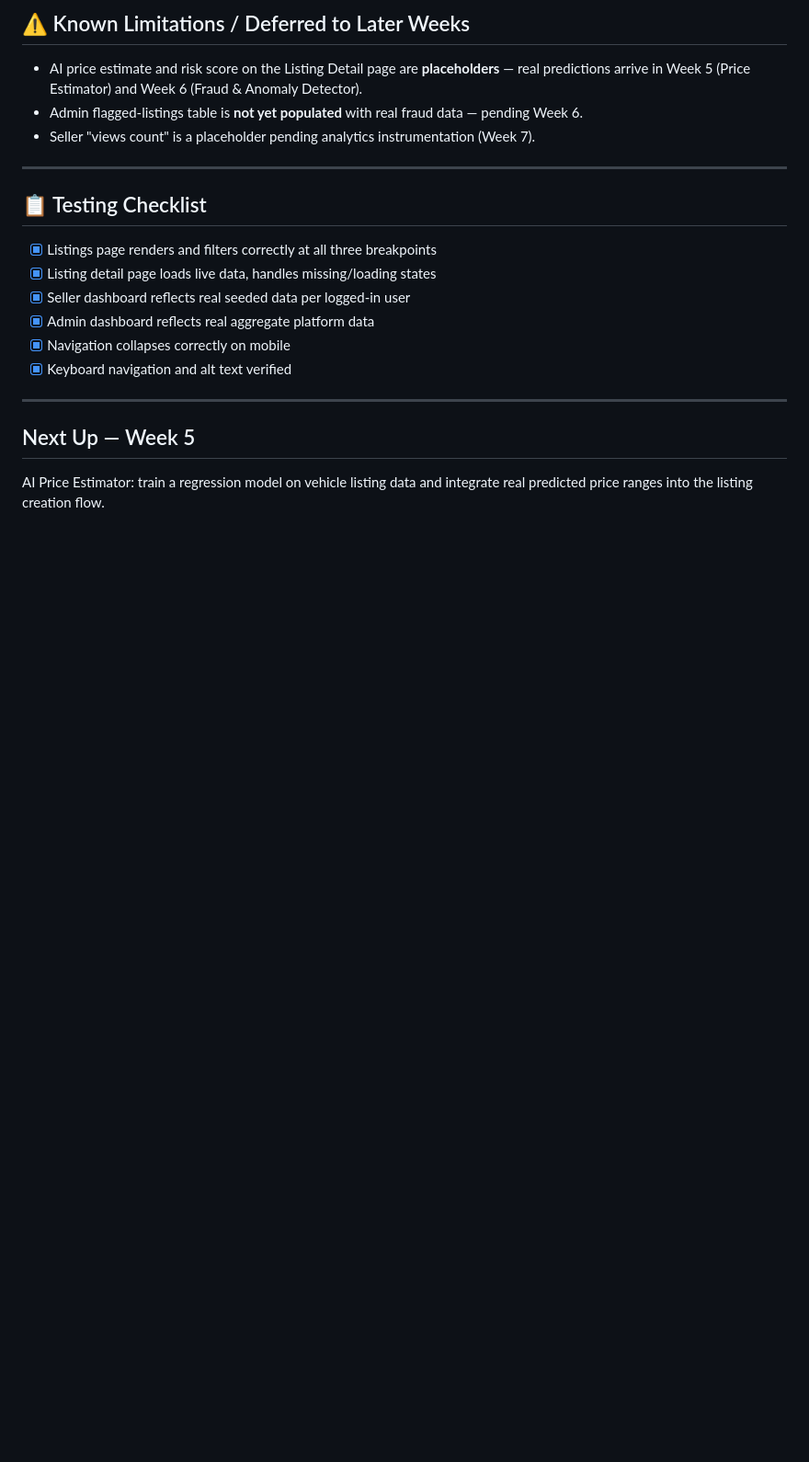
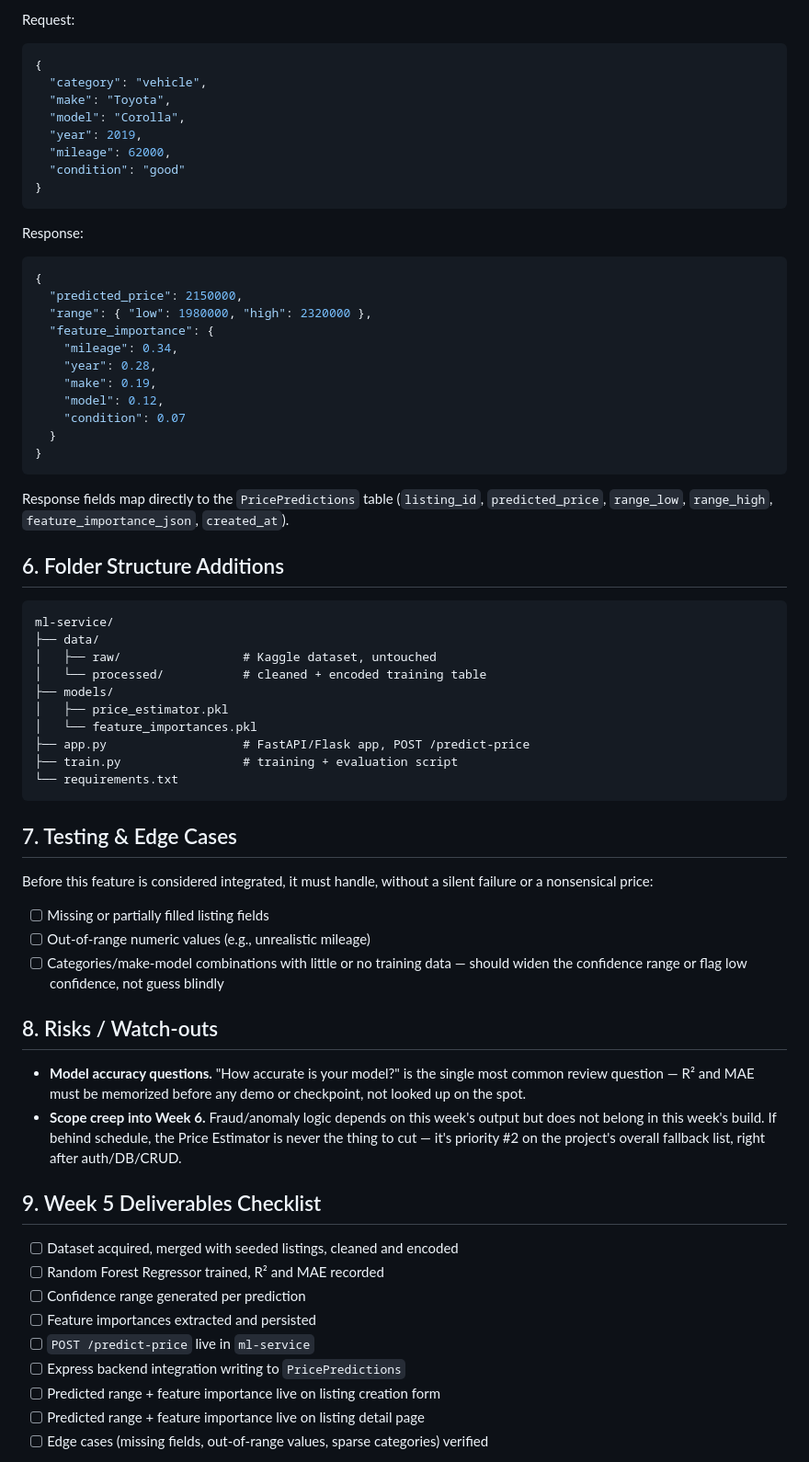
Before and after one commit to huzaifa505694/verilist, a Markdown page: README.md, the part around one of its changes. Shown at 92% size. GitHub-like rendering; blank space fills up the shorter version.

````diff
--- a/README.md
+++ b/README.md
@@ -55,23 +66,70 @@ All dashboard and listing views consume the real backend endpoints built in Week
 
-## ⚠️ Known Limitations / Deferred to Later Weeks
+Request:
+```json
+{
+  "category": "vehicle",
+  "make": "Toyota",
+  "model": "Corolla",
+  "year": 2019,
+  "mileage": 62000,
+  "condition": "good"
+}
+```
 
-- AI price estimate and risk score on the Listing Detail page are **placeholders** — real predictions arrive in Week 5 (Price Estimator) and Week 6 (Fraud & Anomaly Detector).
-- Admin flagged-listings table is **not yet populated** with real fraud data — pending Week 6.
-- Seller "views count" is a placeholder pending analytics instrumentation (Week 7).
+Response:
+```json
+{
+  "predicted_price": 2150000,
+  "range": { "low": 1980000, "high": 2320000 },
+  "feature_importance": {
+    "mileage": 0.34,
+    "year": 0.28,
+    "make": 0.19,
+    "model": 0.12,
+    "condition": 0.07
+  }
+}
+```
 
----
+Response fields map directly to the `PricePredictions` table (`listing_id`, `predicted_price`, `range_low`, `range_high`, `feature_importance_json`, `created_at`).
 
-## 📋 Testing Checklist
+## 6. Folder Structure Additions
 
-- [x] Listings page renders and filters correctly at all three breakpoints
-- [x] Listing detail page loads live data, handles missing/loading states
-- [x] Seller dashboard reflects real seeded data per logged-in user
-- [x] Admin dashboard reflects real aggregate platform data
-- [x] Navigation collapses correctly on mobile
-- [x] Keyboard navigation and alt text verified
+```
+ml-service/
+├── data/
+│   ├── raw/                 # Kaggle dataset, untouched
+│   └── processed/           # cleaned + encoded training table
+├── models/
+│   ├── price_estimator.pkl
+│   └── feature_importances.pkl
+├── app.py                   # FastAPI/Flask app, POST /predict-price
+├── train.py                 # training + evaluation script
+└── requirements.txt
+```
 
----
+## 7. Testing & Edge Cases
 
-## Next Up — Week 5
+Before this feature is considered integrated, it must handle, without a silent failure or a nonsensical price:
 
-AI Price Estimator: train a regression model on vehicle listing data and integrate real predicted price ranges into the listing creation flow.
+- [ ] Missing or partially filled listing fields
+- [ ] Out-of-range numeric values (e.g., unrealistic mileage)
+- [ ] Categories/make-model combinations with little or no training data — should widen the confidence range or flag low confidence, not guess blindly
+
+## 8. Risks / Watch-outs
+
+- **Model accuracy questions.** "How accurate is your model?" is the single most common review question — R² and MAE must be memorized before any demo or checkpoint, not looked up on the spot.
+- **Scope creep into Week 6.** Fraud/anomaly logic depends on this week's output but does not belong in this week's build. If behind schedule, the Price Estimator is never the thing to cut — it's priority #2 on the project's overall fallback list, right after auth/DB/CRUD.
+
+## 9. Week 5 Deliverables Checklist
+
+- [ ] Dataset acquired, merged with seeded listings, cleaned and encoded
+- [ ] Random Forest Regressor trained, R² and MAE recorded
+- [ ] Confidence range generated per prediction
+- [ ] Feature importances extracted and persisted
+- [ ] `POST /predict-price` live in `ml-service`
+- [ ] Express backend integration writing to `PricePredictions`
+- [ ] Predicted range + feature importance live on listing creation form
+- [ ] Predicted range + feature importance live on listing detail page
+- [ ] Edge cases (missing fields, out-of-range values, sparse categories) verified
+
````
Also changed, not shown: other parts of README.md (+59 -36 lines).
